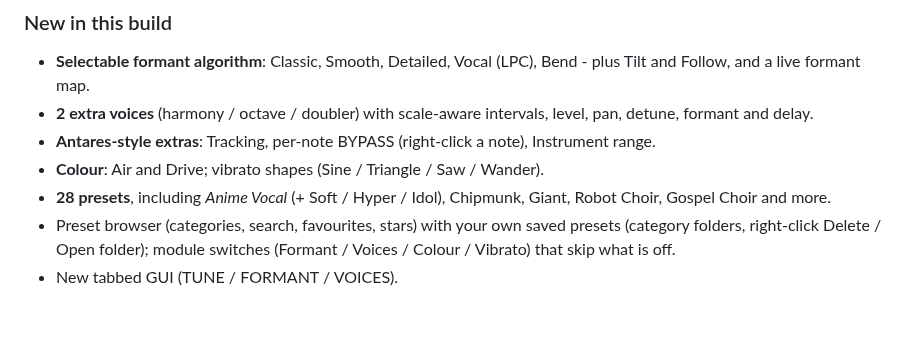
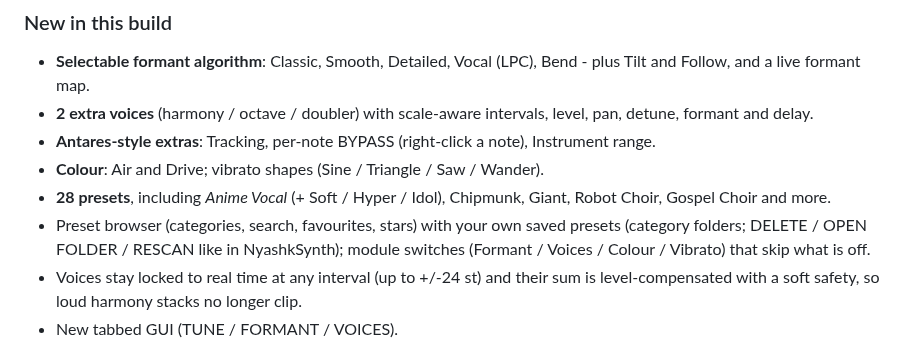
Before and after one commit to xslimakx/NyashkTune, a Markdown page: RELEASE_NOTES.md, the part around the change. Rendered like a GitHub page; blank space fills up the shorter version.

```diff
--- a/RELEASE_NOTES.md
+++ b/RELEASE_NOTES.md
@@ -8,7 +8,8 @@ NyashkTune is a realtime vocal pitch correction (autotune) VST3 plugin.
 - **Antares-style extras**: Tracking, per-note BYPASS (right-click a note), Instrument range.
 - **Colour**: Air and Drive; vibrato shapes (Sine / Triangle / Saw / Wander).
 - **28 presets**, including *Anime Vocal* (+ Soft / Hyper / Idol), Chipmunk, Giant, Robot Choir, Gospel Choir and more.
-- Preset browser (categories, search, favourites, stars) with your own saved presets (category folders, right-click Delete / Open folder); module switches (Formant / Voices / Colour / Vibrato) that skip what is off.
+- Preset browser (categories, search, favourites, stars) with your own saved presets (category folders; DELETE / OPEN FOLDER / RESCAN like in NyashkSynth); module switches (Formant / Voices / Colour / Vibrato) that skip what is off.
+- Voices stay locked to real time at any interval (up to +/-24 st) and their sum is level-compensated with a soft safety, so loud harmony stacks no longer clip.
 - New tabbed GUI (TUNE / FORMANT / VOICES).
 
 Downloads: `NyashkTune-<OS>-VST3.zip`. Unzip and copy `NyashkTune.vst3` into your VST3 folder (Linux `~/.vst3/`, Windows `C:\\Program Files\\Common Files\\VST3\\`, macOS `~/Library/Audio/Plug-Ins/VST3/`; macOS builds are unsigned: `xattr -dr com.apple.quarantine ~/Library/Audio/Plug-Ins/VST3/NyashkTune.vst3`).
```
Also changed, not shown: README.md (+1 -1 lines), docs/img/nyashktune-presets.png, 3 other files.
